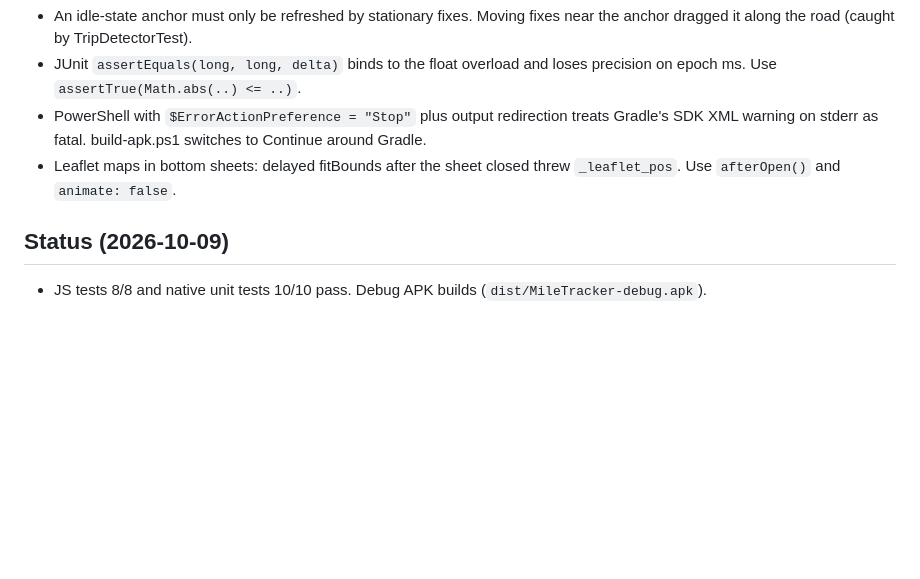
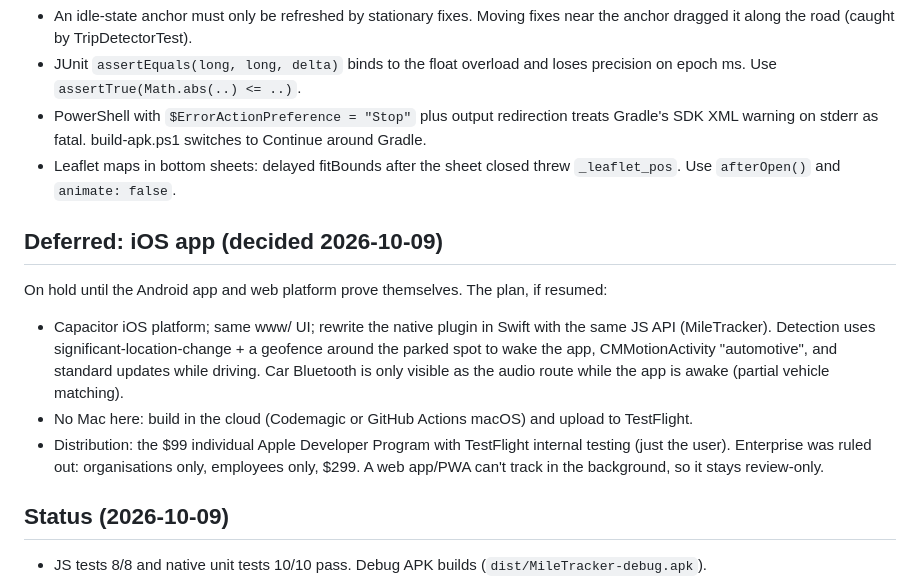
Before and after one commit to MikoHub66/mile-tracker, a Markdown page: CLAUDE.md, the part around the change. GitHub-like rendering; blank space fills up the shorter version.

Commit message:
Notes: iOS version deferred, plan recorded
Co-Authored-By: Claude Opus 5.5 <noreply@anthropic.com>

```diff
--- a/CLAUDE.md
+++ b/CLAUDE.md
@@ -47,6 +47,18 @@ not used, possible future year-start/year-end odometer log).
 - Leaflet maps in bottom sheets: delayed fitBounds after the sheet closed threw `_leaflet_pos`.
   Use `afterOpen()` and `animate: false`.
 
+## Deferred: iOS app (decided 2026-10-09)
+On hold until the Android app and web platform prove themselves. The plan, if resumed:
+- Capacitor iOS platform; same www/ UI; rewrite the native plugin in Swift with the same JS
+  API (MileTracker). Detection uses significant-location-change + a geofence around the parked
+  spot to wake the app, CMMotionActivity "automotive", and standard updates while driving.
+  Car Bluetooth is only visible as the audio route while the app is awake (partial vehicle
+  matching).
+- No Mac here: build in the cloud (Codemagic or GitHub Actions macOS) and upload to TestFlight.
+- Distribution: the $99 individual Apple Developer Program with TestFlight internal testing (just
+  the user). Enterprise was ruled out: organisations only, employees only, $299. A web
+  app/PWA can't track in the background, so it stays review-only.
+
 ## Status (2026-10-09)
 - JS tests 8/8 and native unit tests 10/10 pass. Debug APK builds (`dist/MileTracker-debug.apk`).
 - Headless Edge smoke tests passed with no console errors: web demo (classify, edit, remove,
```
